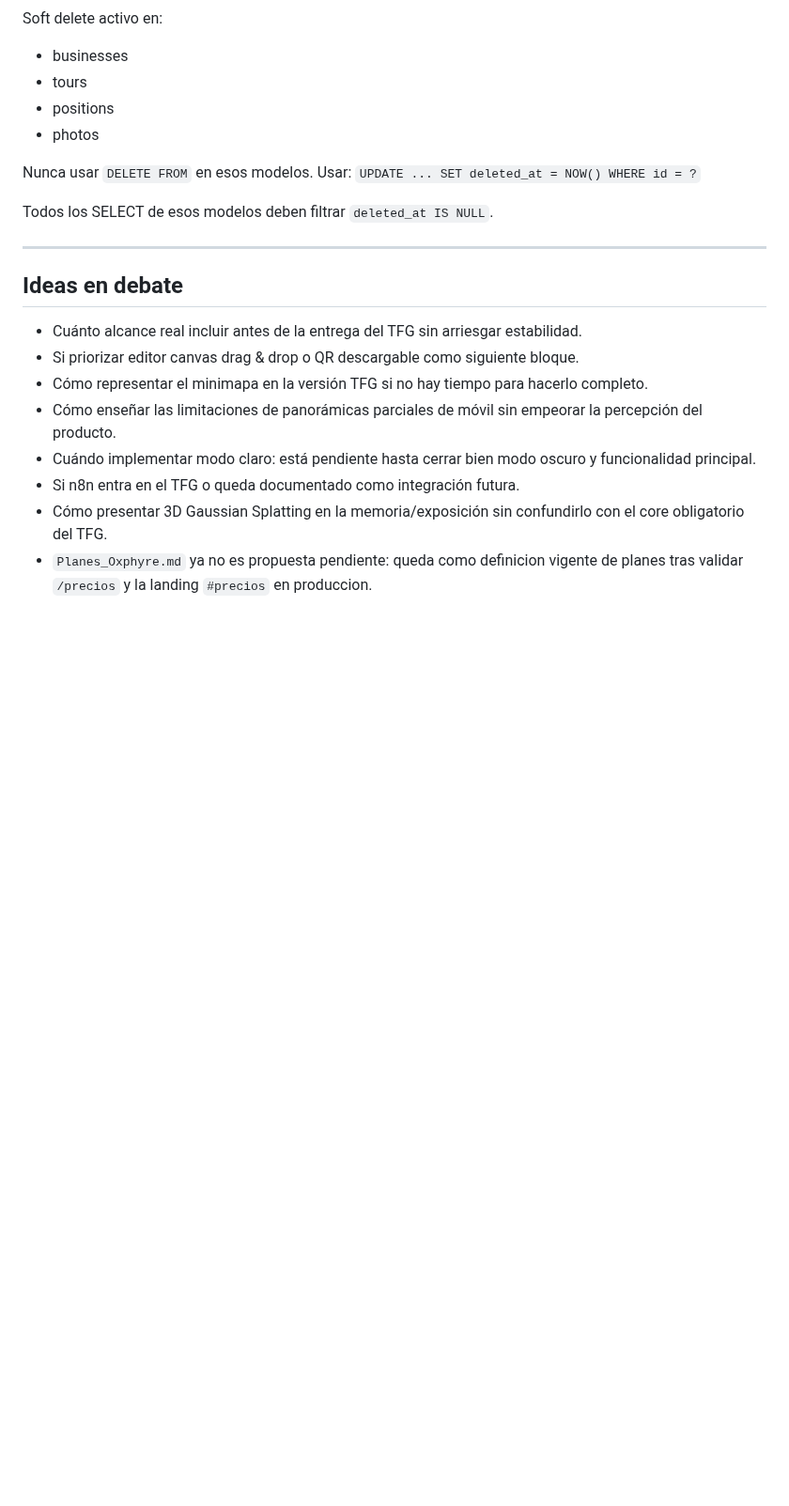
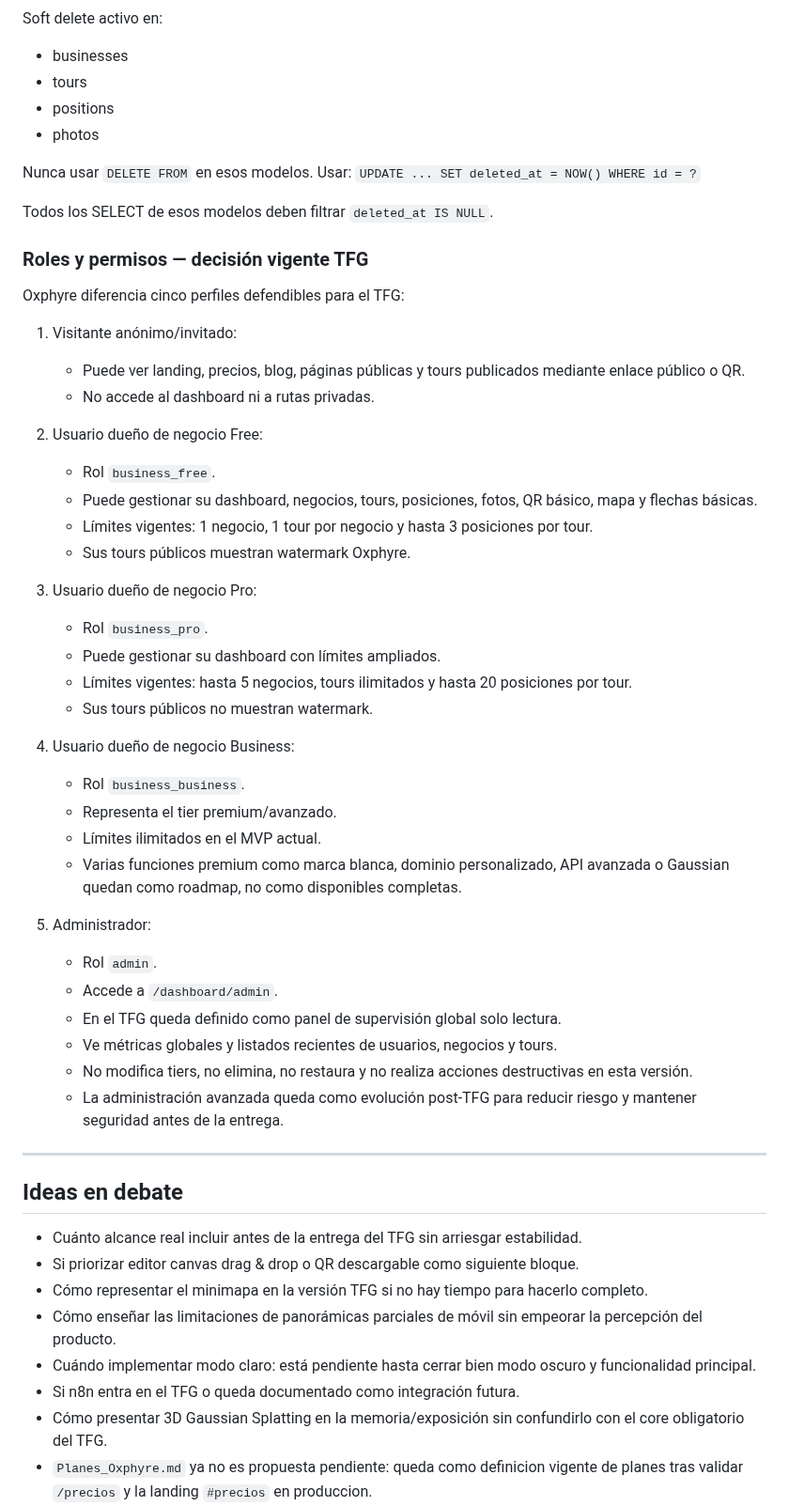
Before and after one commit to DaaniMM/oxphyre, a Markdown page: AI_SYNC.md, the part around the change. Shown at 94% size. Drawn GitHub-style; blank space fills up the shorter version.

Commit message:
docs: añadido roles en AI_SYNC

```diff
--- a/AI_SYNC.md
+++ b/AI_SYNC.md
@@ -418,6 +418,40 @@ Nunca usar `DELETE FROM` en esos modelos. Usar:
 
 Todos los SELECT de esos modelos deben filtrar `deleted_at IS NULL`.
 
+### Roles y permisos — decisión vigente TFG
+
+Oxphyre diferencia cinco perfiles defendibles para el TFG:
+
+1. Visitante anónimo/invitado:
+   - Puede ver landing, precios, blog, páginas públicas y tours publicados mediante enlace público o QR.
+   - No accede al dashboard ni a rutas privadas.
+
+2. Usuario dueño de negocio Free:
+   - Rol `business_free`.
+   - Puede gestionar su dashboard, negocios, tours, posiciones, fotos, QR básico, mapa y flechas básicas.
+   - Límites vigentes: 1 negocio, 1 tour por negocio y hasta 3 posiciones por tour.
+   - Sus tours públicos muestran watermark Oxphyre.
+
+3. Usuario dueño de negocio Pro:
+   - Rol `business_pro`.
+   - Puede gestionar su dashboard con límites ampliados.
+   - Límites vigentes: hasta 5 negocios, tours ilimitados y hasta 20 posiciones por tour.
+   - Sus tours públicos no muestran watermark.
+
+4. Usuario dueño de negocio Business:
+   - Rol `business_business`.
+   - Representa el tier premium/avanzado.
+   - Límites ilimitados en el MVP actual.
+   - Varias funciones premium como marca blanca, dominio personalizado, API avanzada o Gaussian quedan como roadmap, no como disponibles completas.
+
+5. Administrador:
+   - Rol `admin`.
+   - Accede a `/dashboard/admin`.
+   - En el TFG queda definido como panel de supervisión global solo lectura.
+   - Ve métricas globales y listados recientes de usuarios, negocios y tours.
+   - No modifica tiers, no elimina, no restaura y no realiza acciones destructivas en esta versión.
+   - La administración avanzada queda como evolución post-TFG para reducir riesgo y mantener seguridad antes de la entrega.
+
 ---
 
 ## Ideas en debate
```
Also changed, not shown: AGENTS.md (line endings or trailing spaces).
